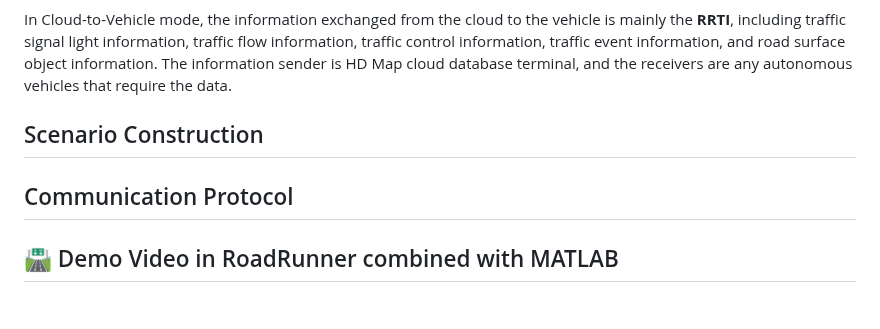
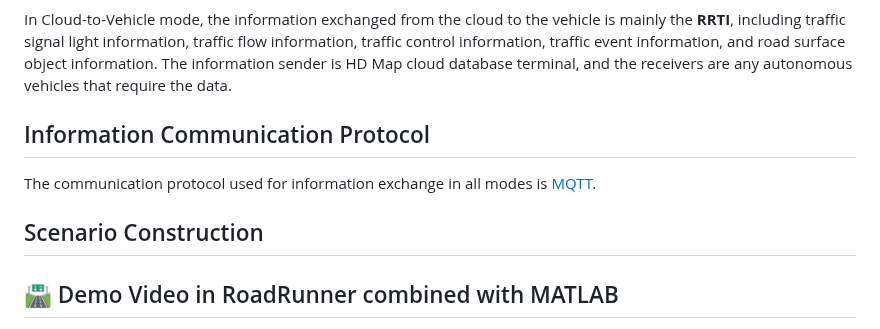
Before and after one commit to yanjie99/HDMapII, a Markdown page: README.md, the part around one of its changes. Drawn GitHub-style.

Commit message:
add name and mqtt

```diff
--- a/README.md
+++ b/README.md
@@ -46,11 +46,10 @@ In Vehicle-to-Vehicle mode, the information exchanged from the vehicle end to th
 
 In Cloud-to-Vehicle mode, the information exchanged from the cloud to the vehicle is mainly the **RRTI**, including traffic signal light information, traffic flow information, traffic control information, traffic event information, and road surface object information. The information sender is HD Map cloud database terminal, and the receivers are any autonomous vehicles that require the data.
 
+## Information Communication Protocol
+The communication protocol used for information exchange in all modes is [MQTT](https://mqtt.org/).
+
 ## Scenario Construction
-
-
-
-## Communication Protocol
 
 
 
```
Also changed, not shown: other parts of README.md (+1 -1 lines).
